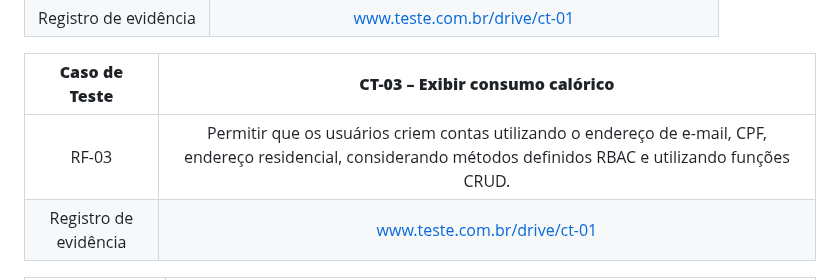
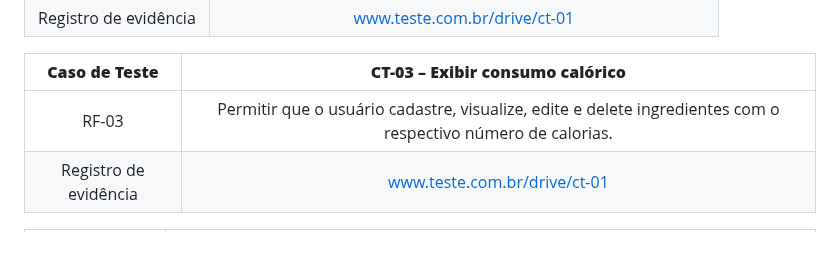
Before and after one commit to ICEI-PUC-Minas-PMV-ADS/pmv-ads-2024-1-e2-proj-int-t7-grupo_cooking_fitt, a Markdown page: docs/09-Registro de Testes de Software.md, the part around the change. Drawn GitHub-style; blank space fills up the shorter version.

```diff
--- a/docs/09-Registro de Testes de Software.md
+++ b/docs/09-Registro de Testes de Software.md
@@ -17,7 +17,7 @@ Para cada caso de teste definido no Plano de Testes de Software, realize o regis
 
 | **Caso de Teste** 	| **CT-03 – Exibir consumo calórico** 	|
 |:---:	|:---:	|
-|	RF-03	| Permitir que os usuários criem contas utilizando o endereço de e-mail, CPF, endereço residencial, considerando métodos definidos RBAC e utilizando funções CRUD. |
+|	RF-03	| Permitir que o usuário cadastre, visualize, edite e delete ingredientes com o respectivo número de calorias. |
 |Registro de evidência | www.teste.com.br/drive/ct-01 |
 
 | **Caso de Teste** 	| **CT-04 – Consultar receitas** 	|
```
